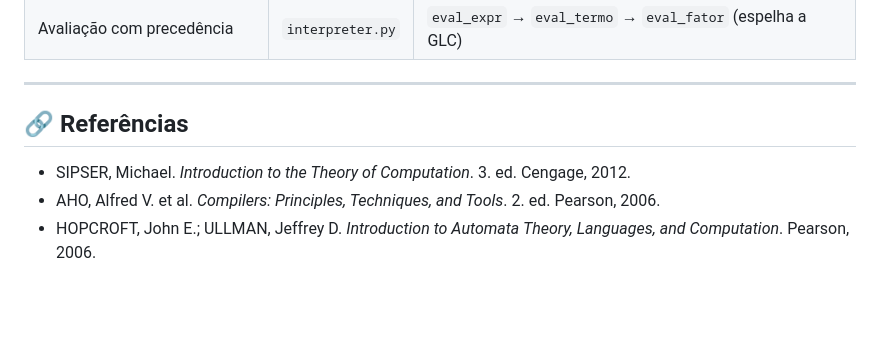
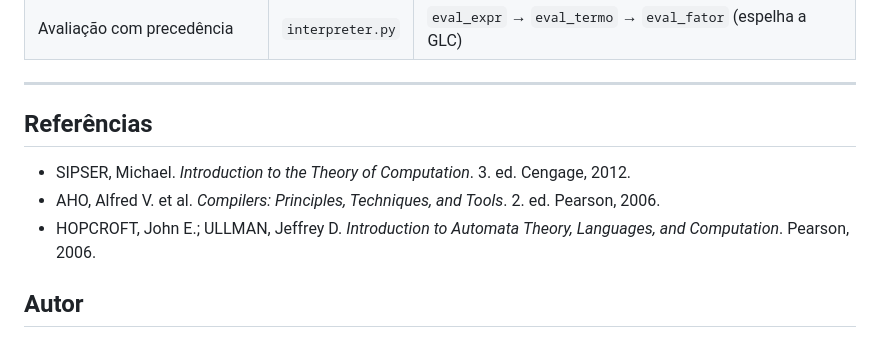
Before and after one commit to pedromcd/mini-compiler, a Markdown page: README.md, the part around one of its changes. Rendered like a GitHub page; blank space fills up the shorter version.

```diff
--- a/README.md
+++ b/README.md
@@ -308,8 +308,10 @@ Modo debug? (s/n): s
 
 ---
 
-## 🔗 Referências
+## Referências
 
 - SIPSER, Michael. *Introduction to the Theory of Computation*. 3. ed. Cengage, 2012.
 - AHO, Alfred V. et al. *Compilers: Principles, Techniques, and Tools*. 2. ed. Pearson, 2006.
 - HOPCROFT, John E.; ULLMAN, Jeffrey D. *Introduction to Automata Theory, Languages, and Computation*. Pearson, 2006.
+
+## Autor
```
Also changed, not shown: other parts of README.md (+6 -6 lines).
